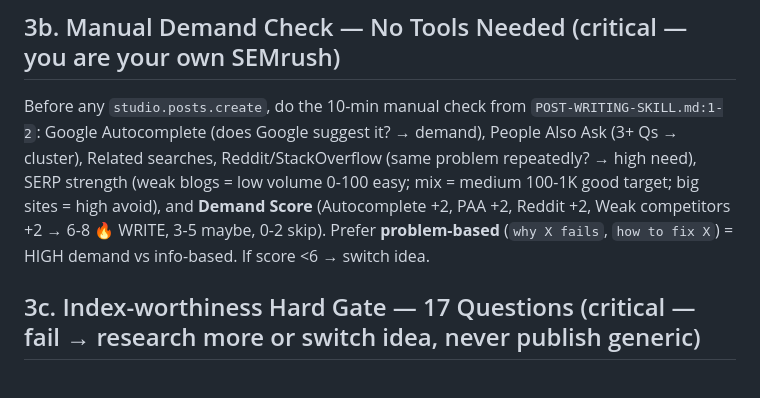
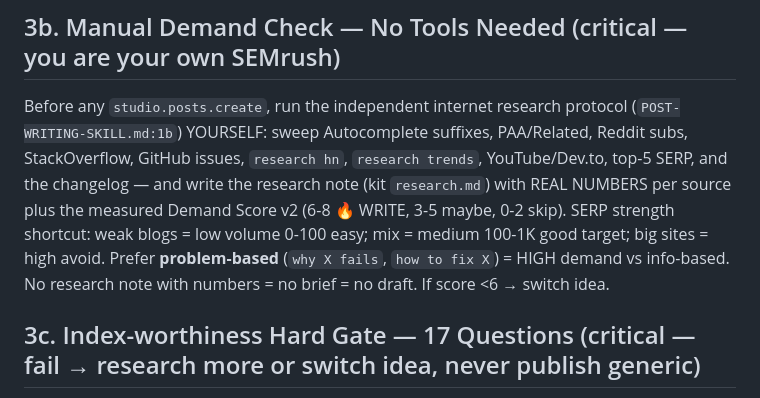
Before and after one commit to mrjoynaldev/Travel-website-, a Markdown page: docs/AI-EDITOR-AGENT.md, the part around the change. Rendered like a GitHub page.

```diff
--- a/docs/AI-EDITOR-AGENT.md
+++ b/docs/AI-EDITOR-AGENT.md
@@ -76,7 +76,7 @@ If `whoami` fails, stop and report — never attempt to work around auth.
 
 ## 3b. Manual Demand Check — No Tools Needed (critical — you are your own SEMrush)
 
-Before any `studio.posts.create`, do the 10-min manual check from `POST-WRITING-SKILL.md:1-2`: Google Autocomplete (does Google suggest it? → demand), People Also Ask (3+ Qs → cluster), Related searches, Reddit/StackOverflow (same problem repeatedly? → high need), SERP strength (weak blogs = low volume 0-100 easy; mix = medium 100-1K good target; big sites = high avoid), and **Demand Score** (Autocomplete +2, PAA +2, Reddit +2, Weak competitors +2 → 6-8 🔥 WRITE, 3-5 maybe, 0-2 skip). Prefer **problem-based** (`why X fails`, `how to fix X`) = HIGH demand vs info-based. If score <6 → switch idea.
+Before any `studio.posts.create`, run the independent internet research protocol (`POST-WRITING-SKILL.md:1b`) YOURSELF: sweep Autocomplete suffixes, PAA/Related, Reddit subs, StackOverflow, GitHub issues, `research hn`, `research trends`, YouTube/Dev.to, top-5 SERP, and the changelog — and write the research note (kit `research.md`) with REAL NUMBERS per source plus the measured Demand Score v2 (6-8 🔥 WRITE, 3-5 maybe, 0-2 skip). SERP strength shortcut: weak blogs = low volume 0-100 easy; mix = medium 100-1K good target; big sites = high avoid. Prefer **problem-based** (`why X fails`, `how to fix X`) = HIGH demand vs info-based. No research note with numbers = no brief = no draft. If score <6 → switch idea.
 
 ## 3c. Index-worthiness Hard Gate — 17 Questions (critical — fail → research more or switch idea, never publish generic)
 
```
Also changed, not shown: docs/POST-WRITING-SKILL.md (+32 -0 lines).
